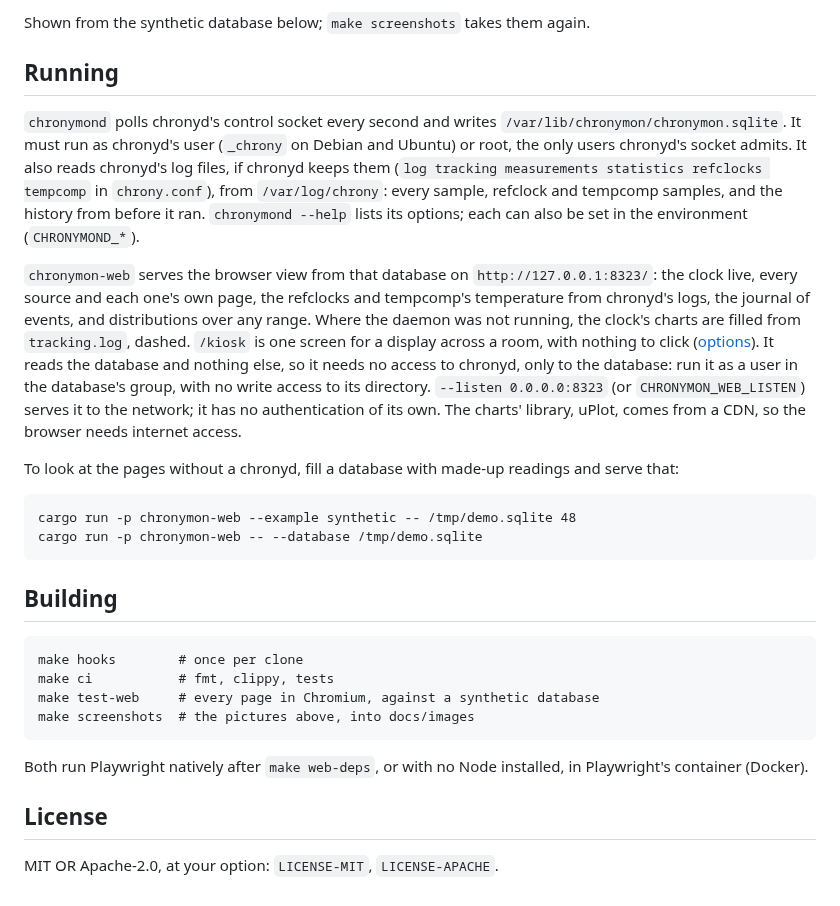
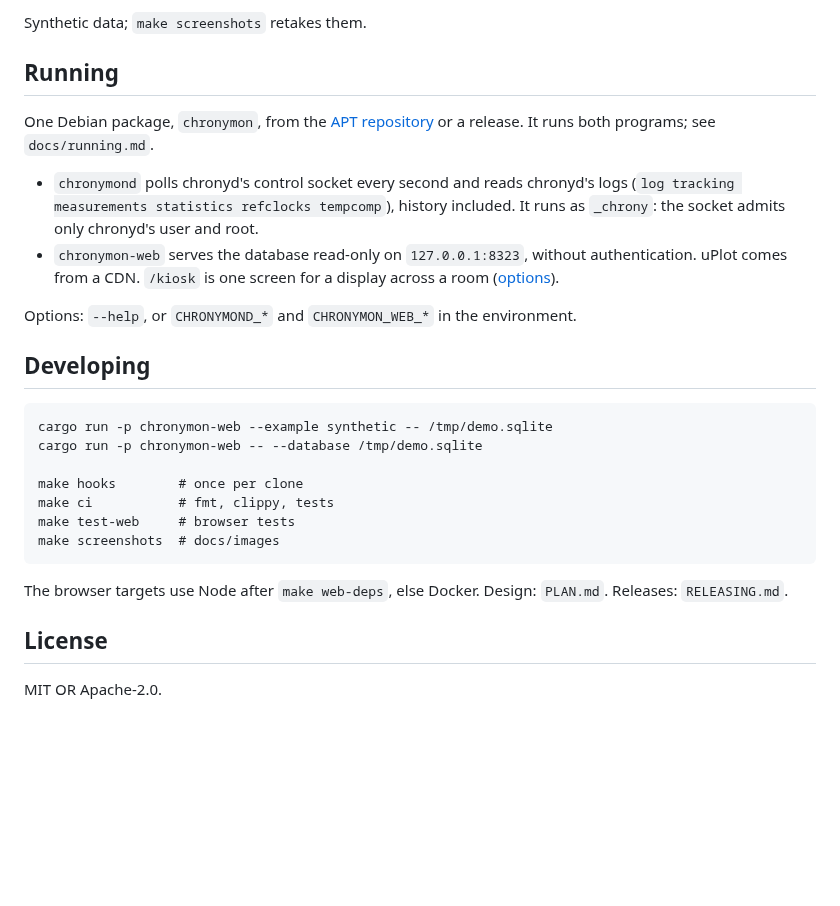
Before and after one commit to charlieh0tel/chronymon, a Markdown page: README.md, the part around one of its changes. Drawn GitHub-style; blank space fills up the shorter version.

```diff
--- a/README.md
+++ b/README.md
@@ -18,49 +15,37 @@ Early days: see `PLAN.md` for the design and the phases, and
 
-Shown from the synthetic database below; `make screenshots` takes
-them again.
+Synthetic data; `make screenshots` retakes them.
 
 ## Running
 
-`chronymond` polls chronyd's control socket every second and writes
-`/var/lib/chronymon/chronymon.sqlite`.  It must run as chronyd's user
-(`_chrony` on Debian and Ubuntu) or root, the only users chronyd's
-socket admits.  It also reads chronyd's log files, if chronyd keeps
-them (`log tracking measurements statistics refclocks tempcomp` in
-`chrony.conf`), from `/var/log/chrony`: every sample, refclock and
-tempcomp samples, and the history from before it ran.
-`chronymond --help` lists its options; each can also be set in the
-environment (`CHRONYMOND_*`).
+One Debian package, `chronymon`, from the
+[APT repository](https://github.com/charlieh0tel/apt-repo) or a
+release.  It runs both programs; see `docs/running.md`.
 
-`chronymon-web` serves the browser view from that database on
-`http://127.0.0.1:8323/`: the clock live, every source and each one's
-own page, the refclocks and tempcomp's temperature from chronyd's
-logs, the journal of events, and distributions over any range.  Where
-the daemon was not running, the clock's charts are filled from
-`tracking.log`, dashed.  `/kiosk` is one screen for a display across
-a room, with nothing to click ([options](docs/running.md#kiosk)).
-It reads the database and nothing else, so it needs no access to
-chronyd, only to the database: run it as a user in the database's
-group, with no write access to its directory.  `--listen 0.0.0.0:8323`
-(or `CHRONYMON_WEB_LISTEN`) serves it to the network; it has no
-authentication of its own.  The charts' library, uPlot, comes from a
-CDN, so the browser needs internet access.
+- `chronymond` polls chronyd's control socket every second and reads
+  chronyd's logs (`log tracking measurements statistics refclocks
+  tempcomp`), history included.  It runs as `_chrony`: the socket
+  admits only chronyd's user and root.
+- `chronymon-web` serves the database read-only on
+  `127.0.0.1:8323`, without authentication.  uPlot comes from a CDN.
+  `/kiosk` is one screen for a display across a room
+  ([options](docs/running.md#kiosk)).
 
-To look at the pages without a chronyd, fill a database with made-up
-readings and serve that:
+Options: `--help`, or `CHRONYMOND_*` and `CHRONYMON_WEB_*` in the
+environment.
 
-    cargo run -p chronymon-web --example synthetic -- /tmp/demo.sqlite 48
+## Developing
+
+    cargo run -p chronymon-web --example synthetic -- /tmp/demo.sqlite
     cargo run -p chronymon-web -- --database /tmp/demo.sqlite
-
-## Building
 
     make hooks        # once per clone
     make ci           # fmt, clippy, tests
-    make test-web     # every page in Chromium, against a synthetic database
-    make screenshots  # the pictures above, into docs/images
+    make test-web     # browser tests
+    make screenshots  # docs/images
 
-Both run Playwright natively after `make web-deps`, or with no Node
-installed, in Playwright's container (Docker).
+The browser targets use Node after `make web-deps`, else Docker.
+Design: `PLAN.md`.  Releases: `RELEASING.md`.
 
 ## License
 
-MIT OR Apache-2.0, at your option: `LICENSE-MIT`, `LICENSE-APACHE`.
+MIT OR Apache-2.0.
```
Also changed, not shown: other parts of README.md (+6 -9 lines), docs/images/web-distribution.png, docs/images/web-live.png, docs/images/web-refclocks.png, docs/images/web-sources.png, docs/images/web-temperature.png, 1 other file.
